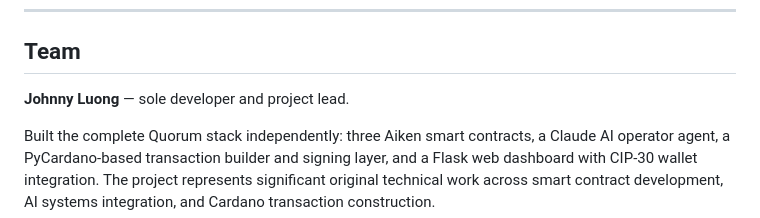
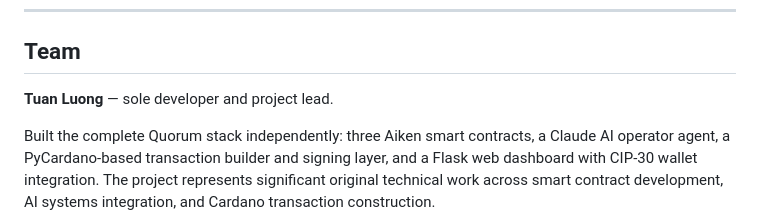
Before and after one commit to jluong2/Quorum_ADA, a Markdown page: CATALYST_PROPOSAL.md, the part around the change. GitHub-like rendering.

Commit message:
Update project lead name from Johnny to Tuan Luong

```diff
--- a/CATALYST_PROPOSAL.md
+++ b/CATALYST_PROPOSAL.md
@@ -133,7 +133,7 @@ All funded work will be delivered as open-source contributions under the MIT lic
 
 ## Team
 
-**Johnny Luong** — sole developer and project lead.
+**Tuan Luong** — sole developer and project lead.
 
 Built the complete Quorum stack independently: three Aiken smart contracts, a Claude AI operator agent, a PyCardano-based transaction builder and signing layer, and a Flask web dashboard with CIP-30 wallet integration. The project represents significant original technical work across smart contract development, AI systems integration, and Cardano transaction construction.
 
```
